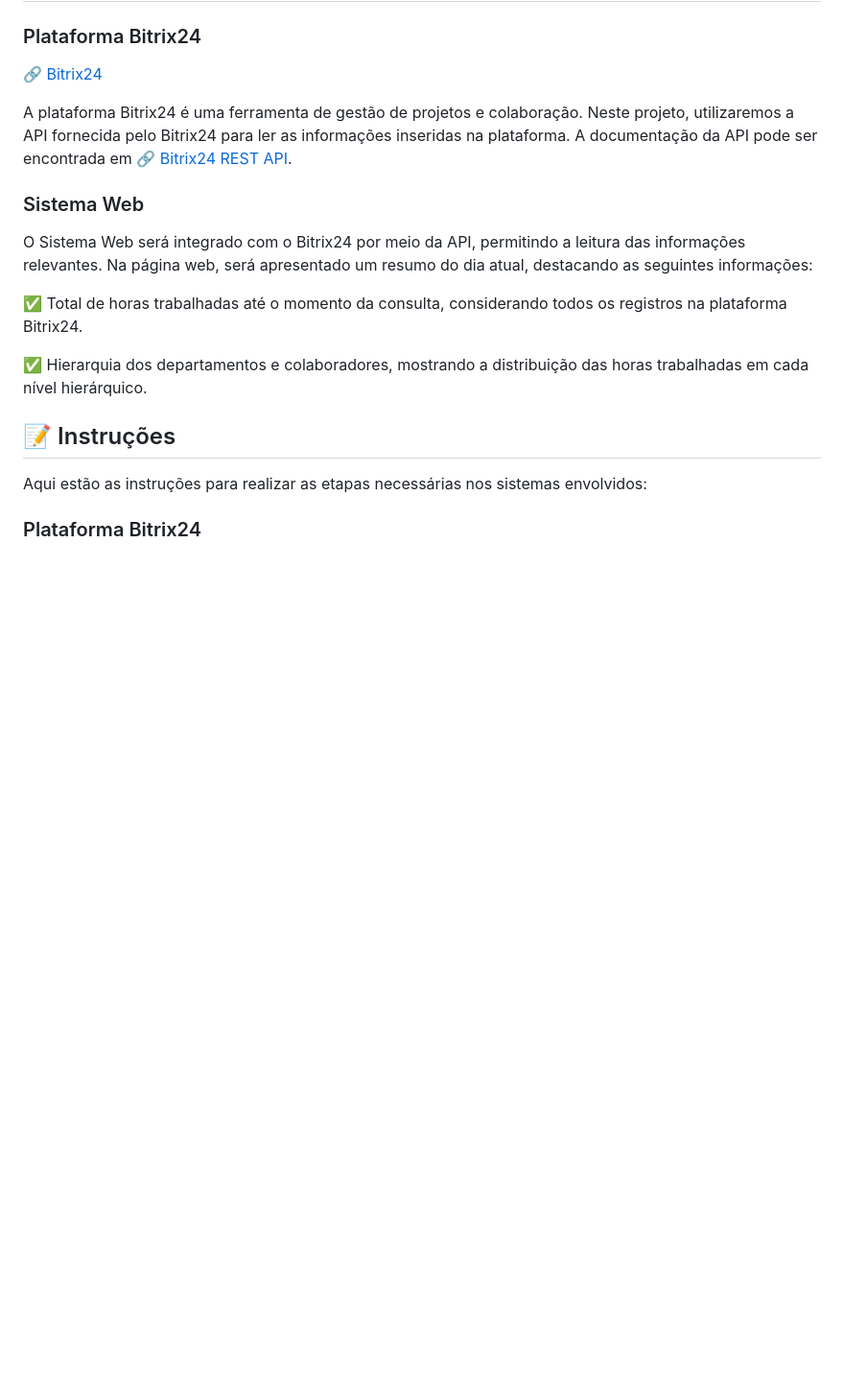
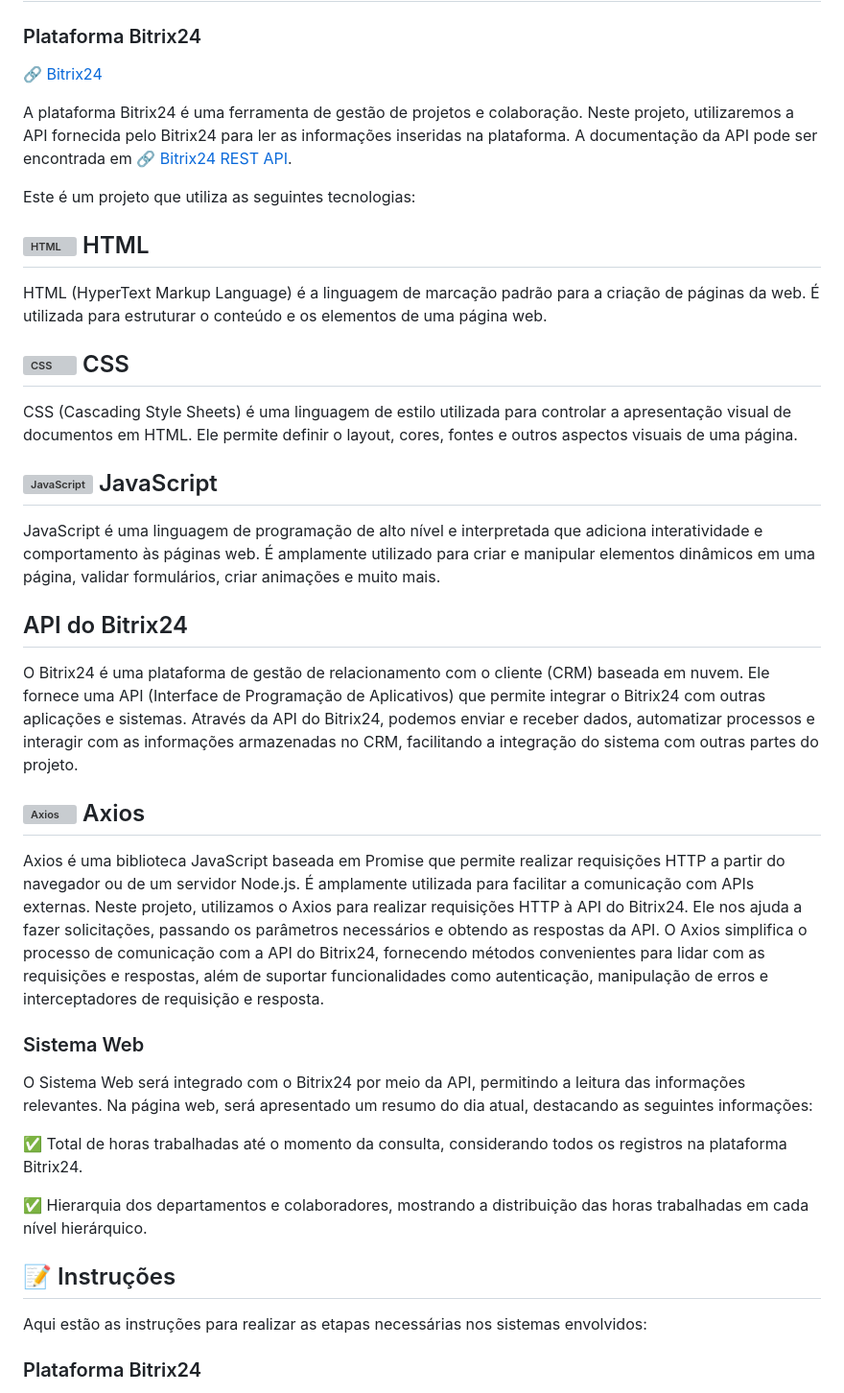
Before and after one commit to LaiFrance/Bitrix24-gestao, a Markdown page: README.md, the part around the change. Shown at 96% size. Drawn GitHub-style; blank space fills up the shorter version; grey boxes are pictures that could not be loaded.

```diff
--- a/README.md
+++ b/README.md
@@ -53,6 +53,32 @@ Após concluir essas etapas, você estará pronto para executar e utilizar o pro
 
 A plataforma Bitrix24 é uma ferramenta de gestão de projetos e colaboração. Neste projeto, utilizaremos a API fornecida pelo Bitrix24 para ler as informações inseridas na plataforma. A documentação da API pode ser encontrada em 🔗 [Bitrix24 REST API](https://training.bitrix24.com/rest_help).
 
+Este é um projeto que utiliza as seguintes tecnologias:
+
+## ![HTML](https://img.icons8.com/color/48/000000/html-5--v1.png) HTML
+
+HTML (HyperText Markup Language) é a linguagem de marcação padrão para a criação de páginas da web. É utilizada para estruturar o conteúdo e os elementos de uma página web.
+
+## ![CSS](https://img.icons8.com/color/48/000000/css3.png) CSS
+
+CSS (Cascading Style Sheets) é uma linguagem de estilo utilizada para controlar a apresentação visual de documentos em HTML. Ele permite definir o layout, cores, fontes e outros aspectos visuais de uma página.
+
+## ![JavaScript](https://img.icons8.com/color/48/000000/javascript--v1.png) JavaScript
+
+JavaScript é uma linguagem de programação de alto nível e interpretada que adiciona interatividade e comportamento às páginas web. É amplamente utilizado para criar e manipular elementos dinâmicos em uma página, validar formulários, criar animações e muito mais.
+
+## API do Bitrix24
+
+O Bitrix24 é uma plataforma de gestão de relacionamento com o cliente (CRM) baseada em nuvem. Ele fornece uma API (Interface de Programação de Aplicativos) que permite integrar o Bitrix24 com outras aplicações e sistemas.
+Através da API do Bitrix24, podemos enviar e receber dados, automatizar processos e interagir com as informações armazenadas no CRM, facilitando a integração do sistema com outras partes do projeto.
+
+## ![Axios](https://img.icons8.com/ios-filled/50/000000/axios.png) Axios
+
+Axios é uma biblioteca JavaScript baseada em Promise que permite realizar requisições HTTP a partir do navegador ou de um servidor Node.js. É amplamente utilizada para facilitar a comunicação com APIs externas.
+Neste projeto, utilizamos o Axios para realizar requisições HTTP à API do Bitrix24. Ele nos ajuda a fazer solicitações, passando os parâmetros necessários e obtendo as respostas da API.
+O Axios simplifica o processo de comunicação com a API do Bitrix24, fornecendo métodos convenientes para lidar com as requisições e respostas, além de suportar funcionalidades como autenticação, manipulação de erros e interceptadores de requisição e resposta.
+
+
 ### Sistema Web
 
 O Sistema Web será integrado com o Bitrix24 por meio da API, permitindo a leitura das informações relevantes. Na página web, será apresentado um resumo do dia atual, destacando as seguintes informações:
```
